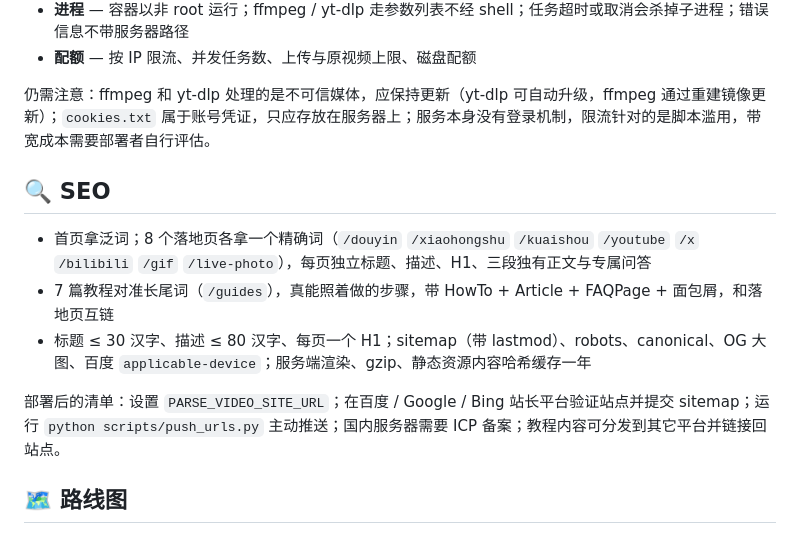
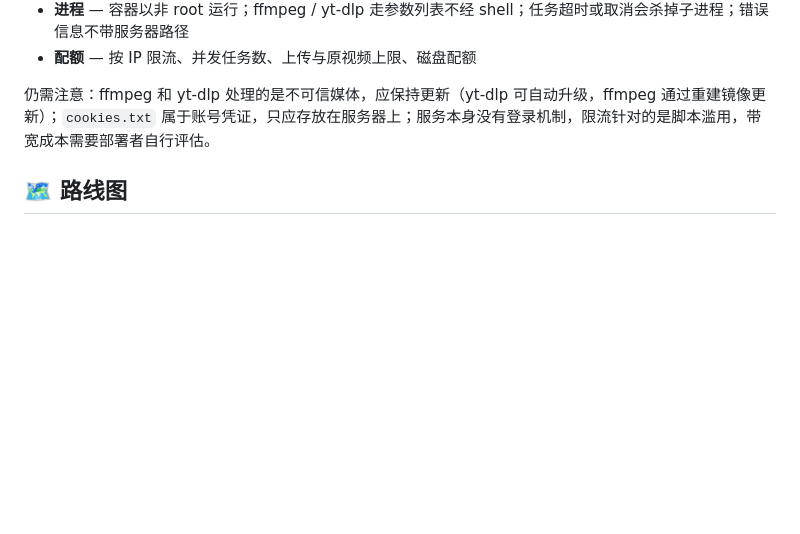
Before and after one commit to hiyufan/shizhen, a Markdown page: README.md, the part around one of its changes. Rendered like a GitHub page; blank space fills up the shorter version.

Commit message:
README 精简：SEO 一节删掉，自动部署和 ESA 中继的细节挪到 docs/
教程数从 7 篇改成实际的 13 篇。

Co-Authored-By: Claude Opus 5.5 <noreply@anthropic.com>

```diff
--- a/README.md
+++ b/README.md
@@ -454,14 +429,6 @@ docker-compose.yml · Caddyfile   一台机器的 HTTPS 部署
 
 仍需注意：ffmpeg 和 yt-dlp 处理的是不可信媒体，应保持更新（yt-dlp 可自动升级，ffmpeg 通过重建镜像更新）；`cookies.txt` 属于账号凭证，只应存放在服务器上；服务本身没有登录机制，限流针对的是脚本滥用，带宽成本需要部署者自行评估。
 
-## 🔍 SEO
-
-- 首页拿泛词；8 个落地页各拿一个精确词（`/douyin` `/xiaohongshu` `/kuaishou` `/youtube` `/x` `/bilibili` `/gif` `/live-photo`），每页独立标题、描述、H1、三段独有正文与专属问答
-- 7 篇教程对准长尾词（`/guides`），真能照着做的步骤，带 HowTo + Article + FAQPage + 面包屑，和落地页互链
-- 标题 ≤ 30 汉字、描述 ≤ 80 汉字、每页一个 H1；sitemap（带 lastmod）、robots、canonical、OG 大图、百度 `applicable-device`；服务端渲染、gzip、静态资源内容哈希缓存一年
-
-部署后的清单：设置 `PARSE_VIDEO_SITE_URL`；在百度 / Google / Bing 站长平台验证站点并提交 sitemap；运行 `python scripts/push_urls.py` 主动推送；国内服务器需要 ICP 备案；教程内容可分发到其它平台并链接回站点。
-
 ## 🗺️ 路线图
 
 - [x] 30+ 平台解析，yt-dlp 兜底
```
Also changed, not shown: other parts of README.md (+4 -29 lines), docs/deploy.md (added, +28 -0 lines), docs/esa-relay.md (added, +36 -0 lines).
